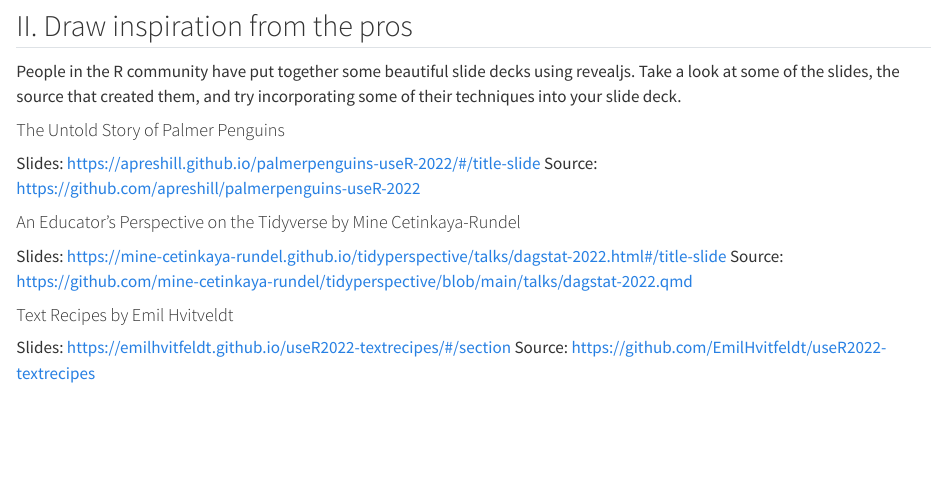
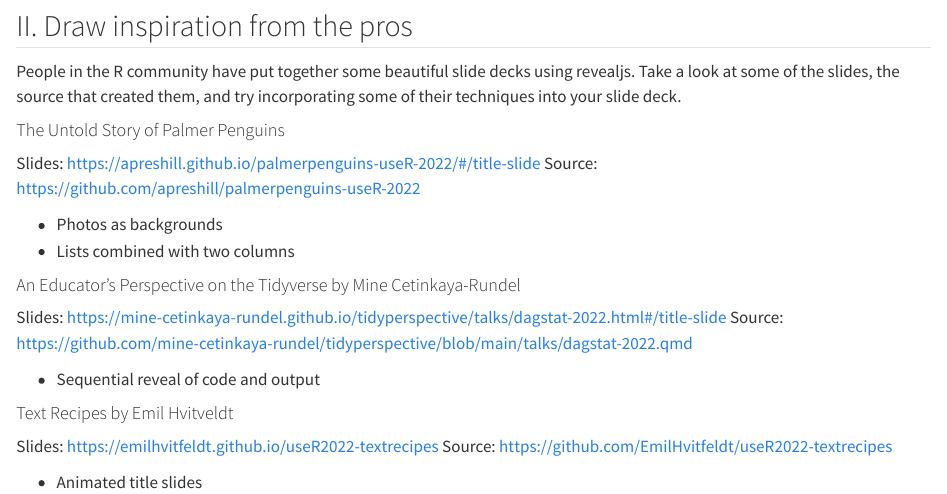
Before and after one commit to rmd-to-quarto/presentations, a Quarto document (ex-6.qmd): the page in a window 1100 px wide, from 370 px down. Rendered offline with R 4.5, knitr and Pandoc in place of Quarto, with nearby package versions.

Commit message:
add specific recs

```diff
--- a/ex-6.qmd
+++ b/ex-6.qmd
@@ -27,12 +27,19 @@ People in the R community have put together some beautiful slide decks using rev
 Slides: <https://apreshill.github.io/palmerpenguins-useR-2022/#/title-slide>
 Source: <https://github.com/apreshill/palmerpenguins-useR-2022>
 
+- Photos as backgrounds
+- Lists combined with two columns
+
 #### An Educator's Perspective on the Tidyverse by Mine Cetinkaya-Rundel
 
 Slides: <https://mine-cetinkaya-rundel.github.io/tidyperspective/talks/dagstat-2022.html#/title-slide>
 Source: <https://github.com/mine-cetinkaya-rundel/tidyperspective/blob/main/talks/dagstat-2022.qmd>
 
+- Sequential reveal of code and output
+
 #### Text Recipes by Emil Hvitveldt
 
-Slides: <https://emilhvitfeldt.github.io/useR2022-textrecipes/#/section>
+Slides: <https://emilhvitfeldt.github.io/useR2022-textrecipes>
 Source: <https://github.com/EmilHvitfeldt/useR2022-textrecipes>
+
+- Animated title slides
```
